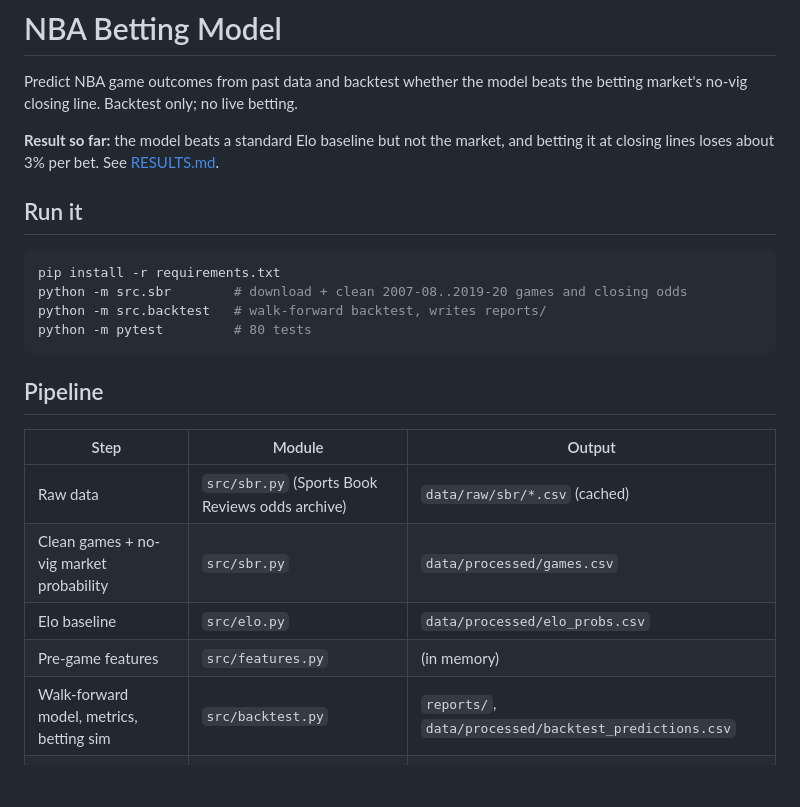
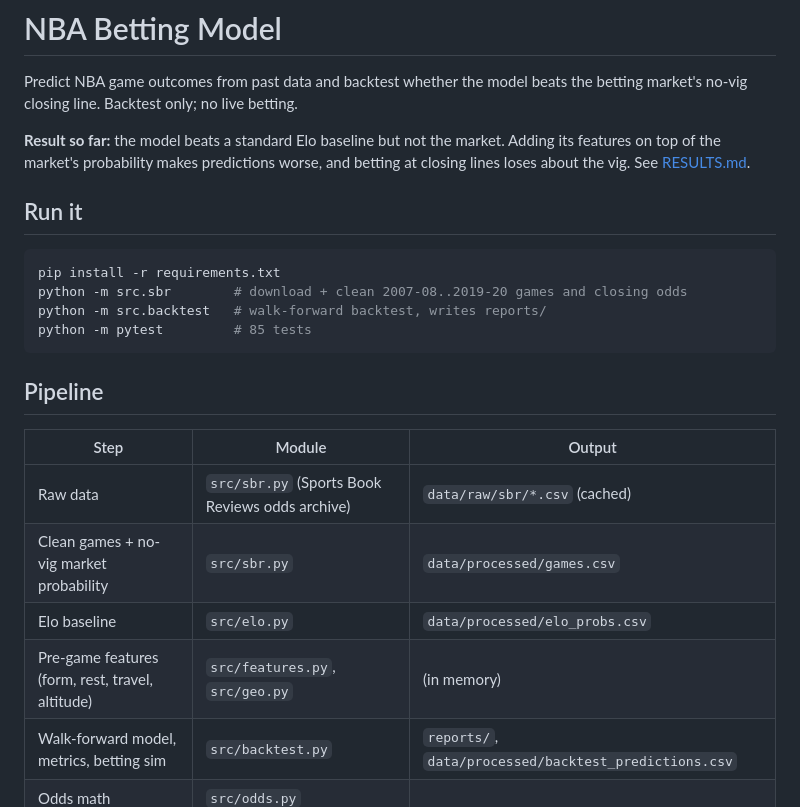
Before and after one commit to tejasvsp-prog/claude-code-millionaire-slop, a Markdown page: README.md, the part around the change. GitHub-like rendering; blank space fills up the shorter version.

````diff
--- a/README.md
+++ b/README.md
@@ -4,7 +4,8 @@ Predict NBA game outcomes from past data and backtest whether the model
 beats the betting market's no-vig closing line. Backtest only; no live betting.
 
 **Result so far:** the model beats a standard Elo baseline but not the
-market, and betting it at closing lines loses about 3% per bet. See
+market. Adding its features on top of the market's probability makes
+predictions worse, and betting at closing lines loses about the vig. See
 [RESULTS.md](RESULTS.md).
 
 ## Run it
@@ -13,7 +14,7 @@ market, and betting it at closing lines loses about 3% per bet. See
 pip install -r requirements.txt
 python -m src.sbr        # download + clean 2007-08..2019-20 games and closing odds
 python -m src.backtest   # walk-forward backtest, writes reports/
-python -m pytest         # 80 tests
+python -m pytest         # 85 tests
 ```
 
 ## Pipeline
@@ -23,7 +24,7 @@ python -m pytest         # 80 tests
 | Raw data | `src/sbr.py` (Sports Book Reviews odds archive) | `data/raw/sbr/*.csv` (cached) |
 | Clean games + no-vig market probability | `src/sbr.py` | `data/processed/games.csv` |
 | Elo baseline | `src/elo.py` | `data/processed/elo_probs.csv` |
-| Pre-game features | `src/features.py` | (in memory) |
+| Pre-game features (form, rest, travel, altitude) | `src/features.py`, `src/geo.py` | (in memory) |
 | Walk-forward model, metrics, betting sim | `src/backtest.py` | `reports/`, `data/processed/backtest_predictions.csv` |
 | Odds math | `src/odds.py` | |
 | Log loss / Brier | `src/metrics.py` | |
````
Also changed, not shown: RESULTS.md (+102 -63 lines), reports/calibration.png, reports/cumulative_profit.png, reports/logloss_by_season.png, 7 other files.
